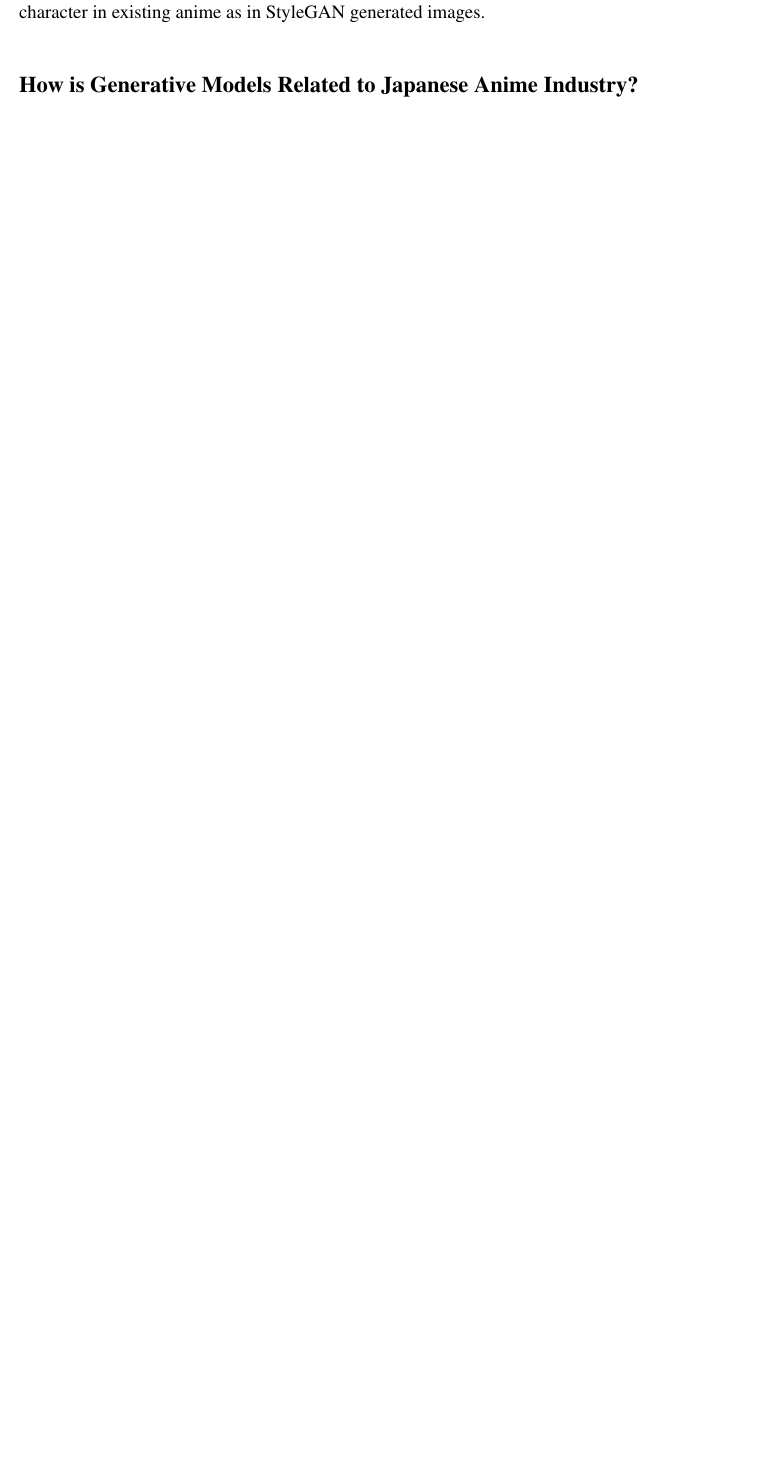
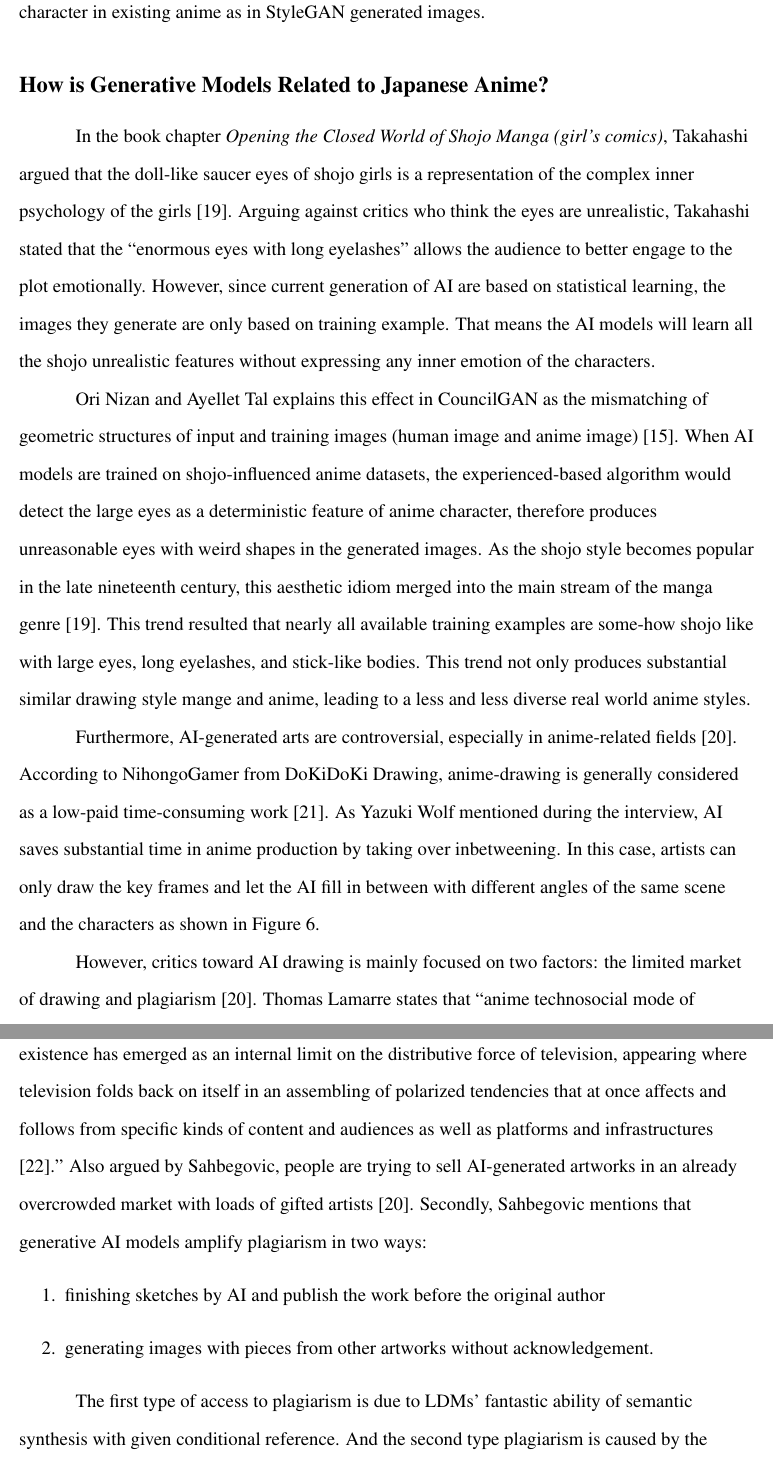
Before and after one commit to EYH0602/anime-generation, a LaTeX document (main.tex, which reads src/analysis_industry.tex): part of page 4 of 10 before the commit and two parts of pages 4 and 5 of 14 after it, the two joined at a grey line, cut so that both start at the same text, the shorter picture padded with empty space. Compiled offline with pdfLaTeX.

Commit message:
add industry (main) section

```diff
--- a/main.tex
+++ b/main.tex
@@ -8,6 +8,10 @@
 \usepackage[letterpaper]{geometry}
 \usepackage{times}
 \geometry{top=1.0in, bottom=1.0in, left=1.0in, right=1.0in}
+
+
+\usepackage{caption}
+\usepackage{subcaption}
 
 %
 %Doublespacing
--- a/src/analysis_industry.tex
+++ b/src/analysis_industry.tex
@@ -1 +1,12 @@
-\subsection*{How is Generative Models Related to Japanese Anime Industry?}
+\subsection*{How is Generative Models Related to Japanese Anime?}
+
+In the book chapter {\it Opening the Closed World of Shojo Manga (girl's comics)},
+Takahashi argued that the doll-like saucer eyes of shojo girls is a representation
+of the complex inner psychology of the girls \cite{takahashi2008shojo}.
+Arguing against critics who think the eyes are unrealistic,
+Takahashi stated that the ``enormous eyes with long eyelashes''
+allows the audience to better engage to the plot emotionally.
+However, since current generation of AI are based on statistical learning,
+the images they generate are only based on training example.
+That means the AI models will learn all the shojo unrealistic features
+without expressing any inner emotion of the characters.
@@ -1,0 +20,13 @@
+\end{figure}
+
+Ori Nizan and Ayellet Tal explains this effect in CouncilGAN as
+the mismatching of geometric structures of input and training images (human image and anime image) \cite{nizan2020council}.
+When AI models are trained on shojo-influenced anime datasets,
+the experienced-based algorithm would detect the large eyes as a deterministic feature
+of anime character,
+therefore produces unreasonable eyes with weird shapes in the generated images.
+As the shojo style becomes popular in the late nineteenth century,
+this aesthetic idiom merged into the main stream of the manga genre \cite{takahashi2008shojo}.
+This trend resulted that nearly all available training examples are some-how shojo like with large eyes, long eyelashes, and stick-like bodies.
+This trend not only produces substantial similar drawing style mange and anime,
+leading to a less and less diverse real world anime styles.
@@ -1,0 +39,28 @@
+\end{figure}
+Furthermore, AI-generated arts are controversial,
+especially in anime-related fields \cite{Sahbegovic2022anime}.
+According to NihongoGamer from DoKiDoKi Drawing,
+anime-drawing is generally considered as a low-paid time-consuming work \cite{NihongoGamer2022drawing}.
+As Yazuki Wolf mentioned during the interview,
+AI saves substantial time in anime production by taking over inbetweening.
+In this case, artists can only draw the key frames and let the AI fill in between with different angles of the same scene and the characters as shown in Figure 6.
+
+However, critics toward AI drawing is mainly focused on two factors:
+the limited market of drawing and plagiarism \cite{Sahbegovic2022anime}.
+Thomas Lamarre states that
+``anime technosocial mode of existence has emerged as an internal limit on the
+distributive force of television, appearing where television folds back on itself
+in an assembling of polarized tendencies that at once affects and follows from
+specific kinds of content and audiences as well as platforms and infrastructures \cite{Lamarre2018Anime}.''
+Also argued by Sahbegovic,
+people are trying to sell AI-generated artworks in an already overcrowded market
+with loads of gifted artists \cite{Sahbegovic2022anime}.
+Secondly, Sahbegovic mentions that generative AI models amplify plagiarism in two ways:
+\begin{enumerate}
+    \item finishing sketches by AI and publish the work before the original author
+    \item generating images with pieces from other artworks without acknowledgement.
+\end{enumerate}
+
+The first type of access to plagiarism is due to LDMs' fantastic ability of semantic
+synthesis with given conditional reference.
+And the second type plagiarism is caused by the nature of machine learning:
```
Also changed, not shown: src/ref.bib (+27 -0 lines), img/JoJo-2.png (added), img/LDM-2.png (added), img/LDM-3.png (added), src/analysis_industry.tex (33 more changed lines), 1 other file.
